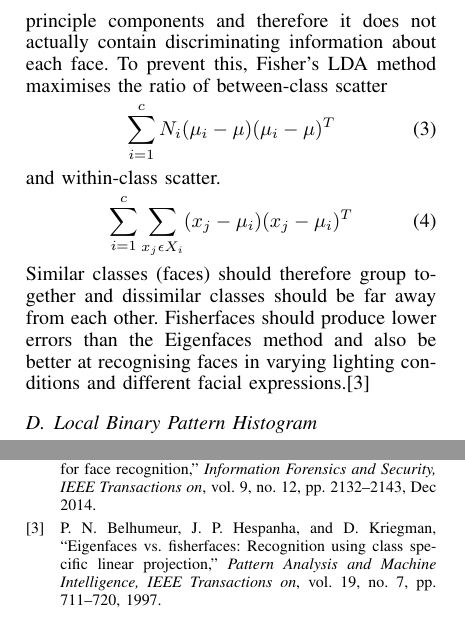
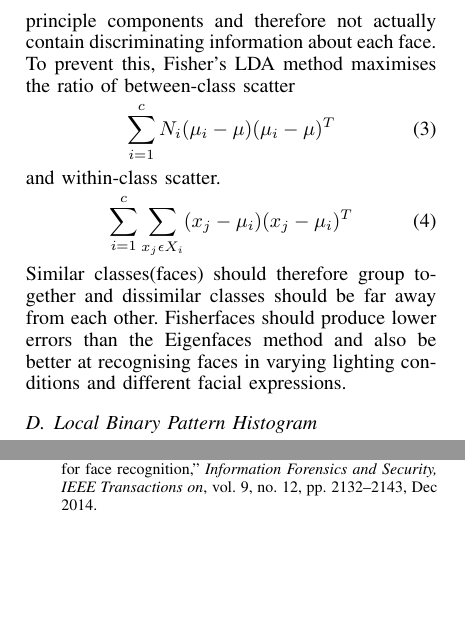
Before and after one commit to husdo/Face-recognition, a LaTeX paper (Report/report.tex, which reads Report/Methods.tex, Report/rsrc/bibliography.bib): two parts of the columns of pages 2 and 4 of 4, joined at a grey line, cut so that both start at the same text, the shorter picture padded with empty space. Compiled offline with pdfLaTeX.

Commit message:
Revert "added reference to report"
This reverts commit 680d433e0a86f0b63e6bf5df58df1e73d05cb592.

```diff
--- a/Report/Methods.tex
+++ b/Report/Methods.tex
@@ -44,7 +44,7 @@ The face recognized will be then the one in the training having its weight matri
 
 \subsection{Fisherfaces method}
 
-The Fisherfaces method is an improved version of the Eigenfaces method that uses Linear Discriminant Analysis (LDA) rather than Principle Component Analysis (PCA) to find features that maximise the variance in the data. The problem with PCA is that it can consider variances in each picture, such as changing light sources as principle components and therefore it does not actually contain discriminating information about each face. To prevent this, Fisher's LDA method maximises the ratio of between-class scatter
+The Fisherfaces method is an improved version of the Eigenfaces method that uses Linear Discriminant Analysis (LDA) rather than Principle Component Analysis (PCA) to find features that maximise the variance in the data. The problem with PCA is that it can consider variances in each picture, such as changing light sources as principle components and therefore not actually contain discriminating information about each face. To prevent this, Fisher's LDA method maximises the ratio of between-class scatter
 \begin{equation}
 	\sum\limits_{i=1}^{c}N_{i}(\mu_{i}-\mu)(\mu_{i}-\mu)^T
 \end{equation}
@@ -52,8 +52,8 @@ and within-class scatter.
 \begin{equation}
 	\sum\limits_{i=1}^{c}\sum\limits_{x_{j}\epsilon X_{i}}^{}(x_{j}-\mu_{i})(x_{j}-\mu_{i})^T
 \end{equation}
-Similar classes (faces) should therefore group together and dissimilar classes should be far away from each other.
-Fisherfaces should produce lower errors than the Eigenfaces method and also be better at recognising faces in varying lighting conditions and different facial expressions.\cite{Eigenfaces_vs_fisherfaces}
+Similar classes(faces) should therefore group together and dissimilar classes should be far away from each other.
+Fisherfaces should produce lower errors than the Eigenfaces method and also be better at recognising faces in varying lighting conditions and different facial expressions.
 
 \subsection{Local Binary Pattern Histogram}
 
--- a/Report/rsrc/bibliography.bib
+++ b/Report/rsrc/bibliography.bib
@@ -34,14 +34,3 @@
 	keywords={discrete cosine transforms;face recognition;graph theory;DCT locality sensitive hashing;RFG-based face recognition algorithm;centrality measures;expression variation;face alignment;face analysis;graph theory;illumination variation;online multimedia;pose changes;real-world face recognition;reference face graph;social networks;video surveillance footage;Databases;Face;Face recognition;Feature extraction;Graph theory;Lighting;Robustness;Face recognition;alignment-free;centrality measure;graph analysis;pose robust},
 	doi={10.1109/TIFS.2014.2359548},
 	ISSN={1556-6013},}
-
-@article{Eigenfaces_vs_fisherfaces,
-	title={Eigenfaces vs. fisherfaces: Recognition using class specific linear projection},
-	author={Belhumeur, Peter N. and Hespanha, Jo{\~a}o P and Kriegman, David},
-	journal={Pattern Analysis and Machine Intelligence, IEEE Transactions on},
-	volume={19},
-	number={7},
-	pages={711--720},
-	year={1997},
-	publisher={IEEE}
-}
```
